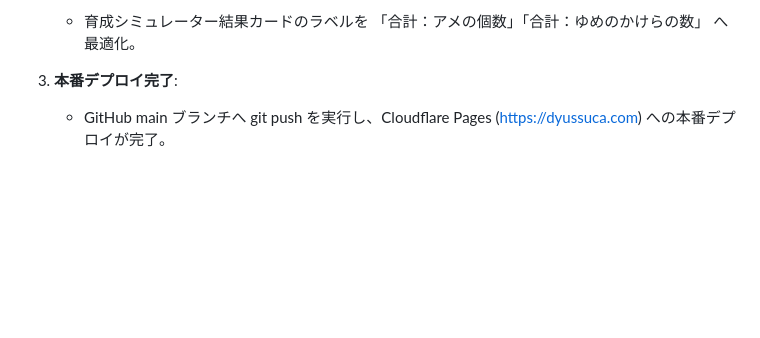
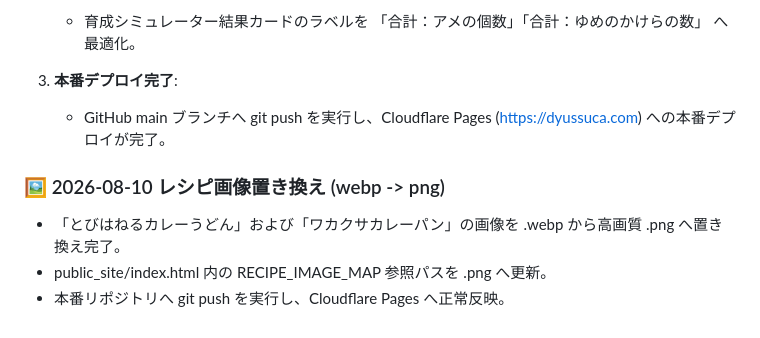
Before and after one commit to dyussuca/pokesleep_site_project, a Markdown page: 開発・公開実績記録.md, the part around the change. GitHub-like rendering; blank space fills up the shorter version.

Commit message:
docs: Append image replacement log

```diff
--- a/開発・公開実績記録.md
+++ b/開発・公開実績記録.md
@@ -130,3 +130,9 @@ G:\マイドライブ\ポケスリ\
 
 3. **本番デプロイ完了**:
    - GitHub main ブランチへ git push を実行し、Cloudflare Pages ([https://dyussuca.com](https://dyussuca.com)) への本番デプロイが完了。
+
+### 🖼️ 2026-08-10 レシピ画像置き換え (webp -> png)
+
+- 「とびはねるカレーうどん」および「ワカクサカレーパン」の画像を .webp から高画質 .png へ置き換え完了。
+- public_site/index.html 内の RECIPE_IMAGE_MAP 参照パスを .png へ更新。
+- 本番リポジトリへ git push を実行し、Cloudflare Pages へ正常反映。
```
